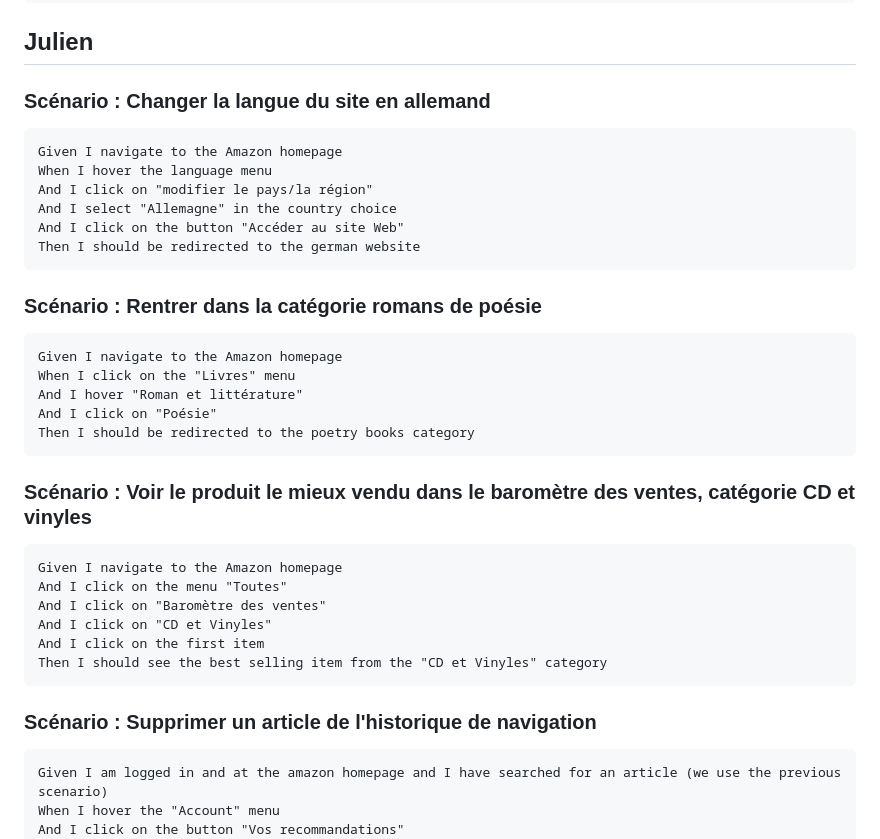
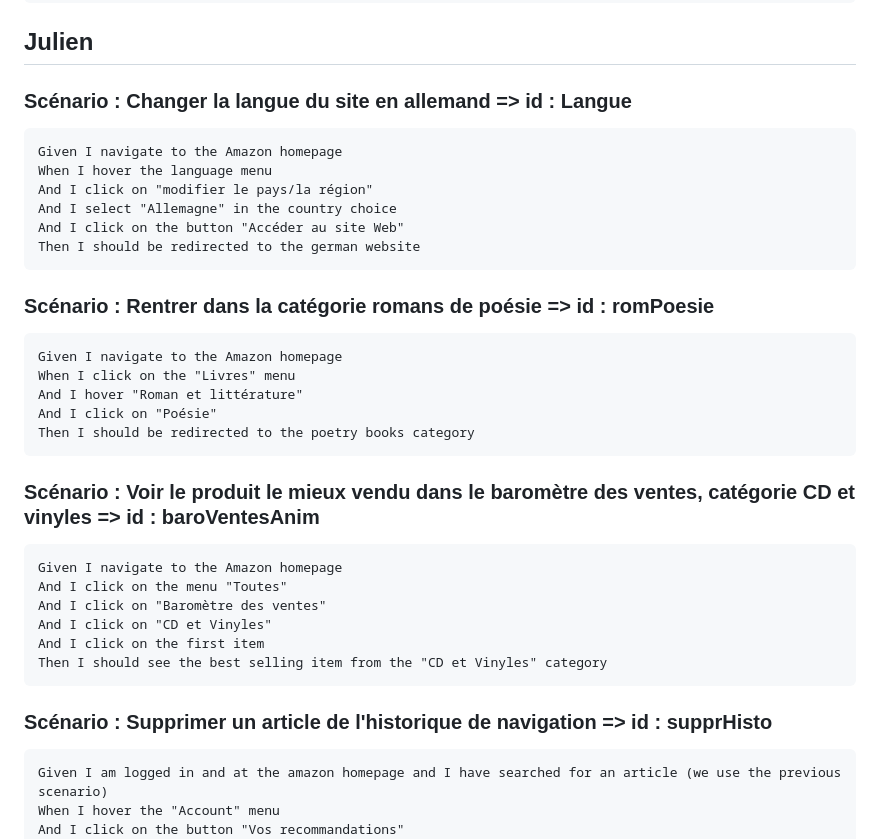
Before and after one commit to julien-reynaud/ProjetApproQuali, a Markdown page: README.md, the part around the change. Rendered like a GitHub page.

Commit message:
Update README.md
ajout des ids

```diff
--- a/README.md
+++ b/README.md
@@ -131,7 +131,7 @@ Feature: ‘amazon.fr’ Test Automation using Playwright
 	Then the total price should be updated accordingly
 
 ## Julien
-### Scénario : Changer la langue du site en allemand
+### Scénario : Changer la langue du site en allemand => id : Langue
 	Given I navigate to the Amazon homepage
 	When I hover the language menu
 	And I click on "modifier le pays/la région"
@@ -139,14 +139,14 @@ Feature: ‘amazon.fr’ Test Automation using Playwright
 	And I click on the button "Accéder au site Web"
 	Then I should be redirected to the german website
 
-### Scénario : Rentrer dans la catégorie romans de poésie
+### Scénario : Rentrer dans la catégorie romans de poésie => id : romPoesie
 	Given I navigate to the Amazon homepage
 	When I click on the "Livres" menu
 	And I hover "Roman et littérature"
 	And I click on "Poésie"
 	Then I should be redirected to the poetry books category
 
-### Scénario : Voir le produit le mieux vendu dans le baromètre des ventes, catégorie CD et vinyles
+### Scénario : Voir le produit le mieux vendu dans le baromètre des ventes, catégorie CD et vinyles => id : baroVentesAnim
 	Given I navigate to the Amazon homepage
 	And I click on the menu "Toutes"
 	And I click on "Baromètre des ventes"
@@ -154,7 +154,7 @@ Feature: ‘amazon.fr’ Test Automation using Playwright
  	And I click on the first item
 	Then I should see the best selling item from the "CD et Vinyles" category
 
-### Scénario : Supprimer un article de l'historique de navigation
+### Scénario : Supprimer un article de l'historique de navigation => id : supprHisto
 	Given I am logged in and at the amazon homepage and I have searched for an article (we use the previous scenario)
 	When I hover the "Account" menu
 	And I click on the button "Vos recommandations"
```
